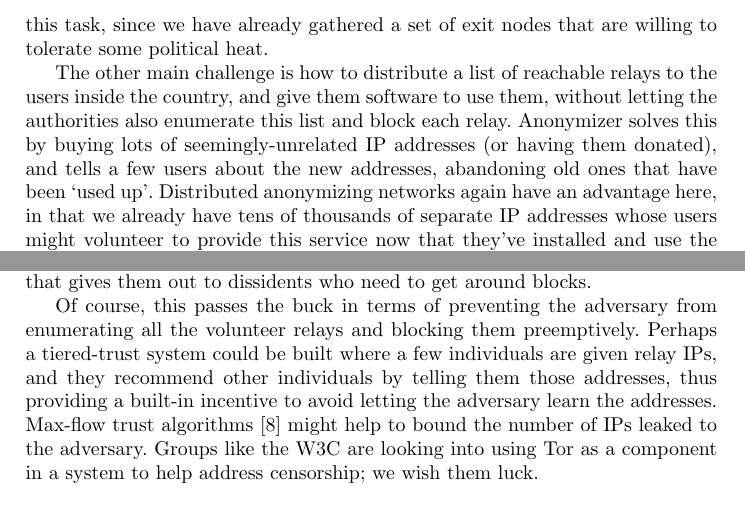
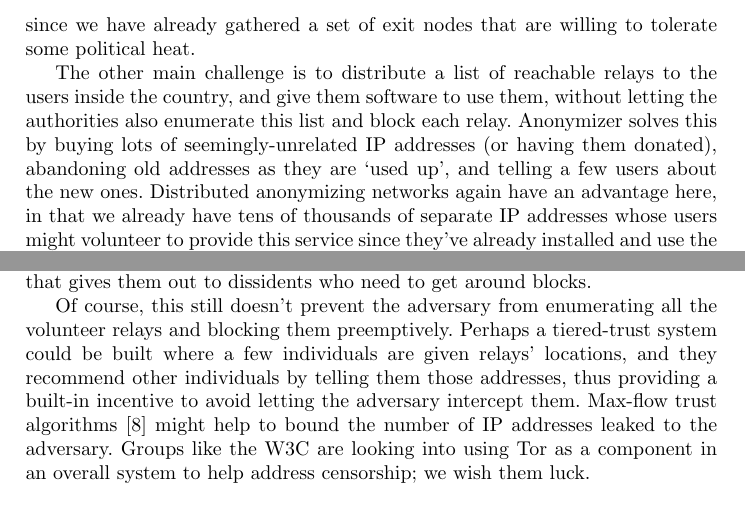
Before and after one commit to pruby/Tor-Mirror, a LaTeX thesis (doc/design-paper/challenges.tex): two parts of page 14 of 17, joined at a grey line, cut so that both start at the same text. Compiled offline with pdfLaTeX.

Commit message:
clean up the china section
git-svn-id: https://svn.torproject.org/svn/tor/trunk@3460 55e972cd-5a19-0410-ae62-a4d7a52db4cd

```diff
--- a/doc/design-paper/challenges.tex
+++ b/doc/design-paper/challenges.tex
@@ -790,29 +790,29 @@ networks including Tor are well-suited to this task, since we have
 already gathered a set of exit nodes that are willing to tolerate some
 political heat.
 
-The other main challenge is how to distribute a list of reachable relays
+The other main challenge is to distribute a list of reachable relays
 to the users inside the country, and give them software to use them,
 without letting the authorities also enumerate this list and block each
 relay. Anonymizer solves this by buying lots of seemingly-unrelated IP
-addresses (or having them donated), and tells a few users about the new
-addresses, abandoning old ones that have been `used up'. Distributed
+addresses (or having them donated), abandoning old addresses as they are
+`used up', and telling a few users about the new ones. Distributed
 anonymizing networks again have an advantage here, in that we already
 have tens of thousands of separate IP addresses whose users might
-volunteer to provide this service now that they've installed and use
+volunteer to provide this service since they've already installed and use
 the software for their own privacy~\cite{koepsell-wpes2004}. Because
 the Tor protocol separates routing from network discovery (see Section
 \ref{do-we-discuss-this?}), volunteers could configure their Tor clients
 to generate server descriptors and send them to a special directory
 server that gives them out to dissidents who need to get around blocks.
 
-Of course, this passes the buck in terms of preventing the adversary
+Of course, this still doesn't prevent the adversary
 from enumerating all the volunteer relays and blocking them preemptively.
 Perhaps a tiered-trust system could be built where a few individuals are
-given relay IPs, and they recommend other individuals by telling them
+given relays' locations, and they recommend other individuals by telling them
 those addresses, thus providing a built-in incentive to avoid letting the
-adversary learn the addresses. Max-flow trust algorithms~\cite{advogato}
-might help to bound the number of IPs leaked to the adversary. Groups
-like the W3C are looking into using Tor as a component in a system to
+adversary intercept them. Max-flow trust algorithms~\cite{advogato}
+might help to bound the number of IP addresses leaked to the adversary. Groups
+like the W3C are looking into using Tor as a component in an overall system to
 help address censorship; we wish them luck.
 
 %\cite{infranet}
```
Also changed, not shown: doc/design-paper/challenges.tex (8 more changed lines).
